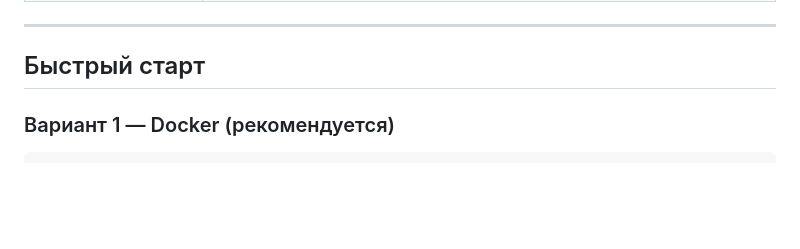
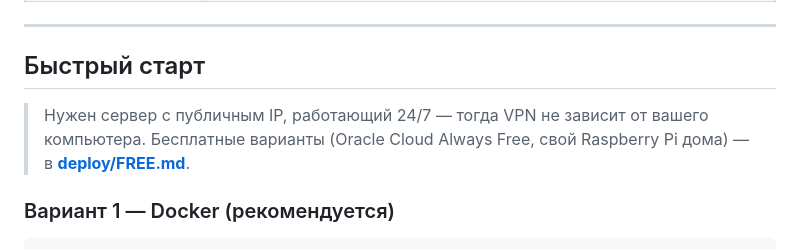
Before and after one commit to 1ehan2ole-lab/ghostvpn, a Markdown page: README.md, the part around the change. Rendered like a GitHub page; blank space fills up the shorter version.

Commit message:
deploy/FREE.md: бесплатный VPN-сервер без аренды (Oracle Cloud Always Free и своя железка)

```diff
--- a/README.md
+++ b/README.md
@@ -37,6 +37,10 @@ GhostVPN — self-hosted VPN-сервис на базе ядра [Xray-core](htt
 ---
 
 ## Быстрый старт
+
+> Нужен сервер с публичным IP, работающий 24/7 — тогда VPN не зависит от вашего компьютера.
+> Бесплатные варианты (Oracle Cloud Always Free, свой Raspberry Pi дома) — в
+> **[deploy/FREE.md](deploy/FREE.md)**.
 
 ### Вариант 1 — Docker (рекомендуется)
 
```
Also changed, not shown: deploy/FREE.md (added, +122 -0 lines).
